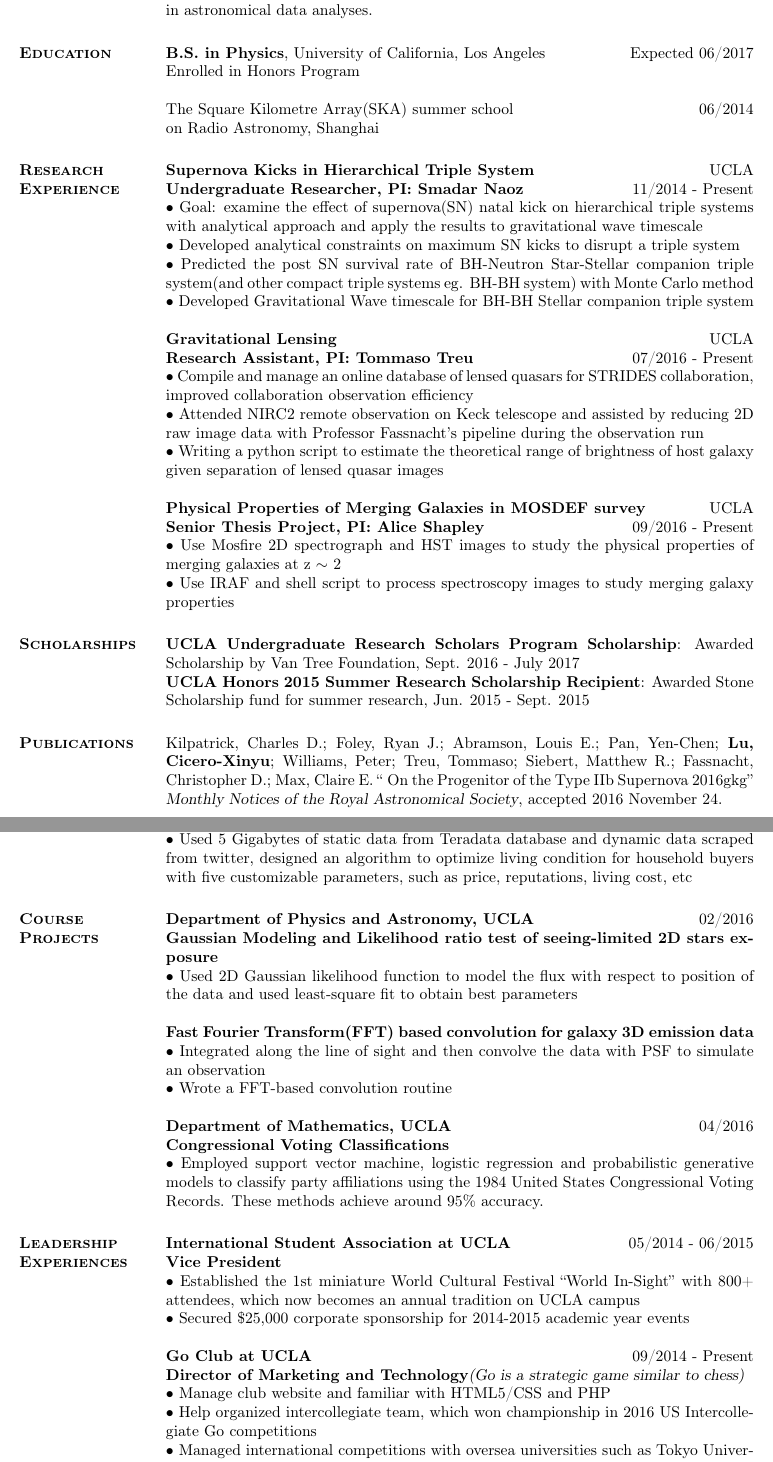
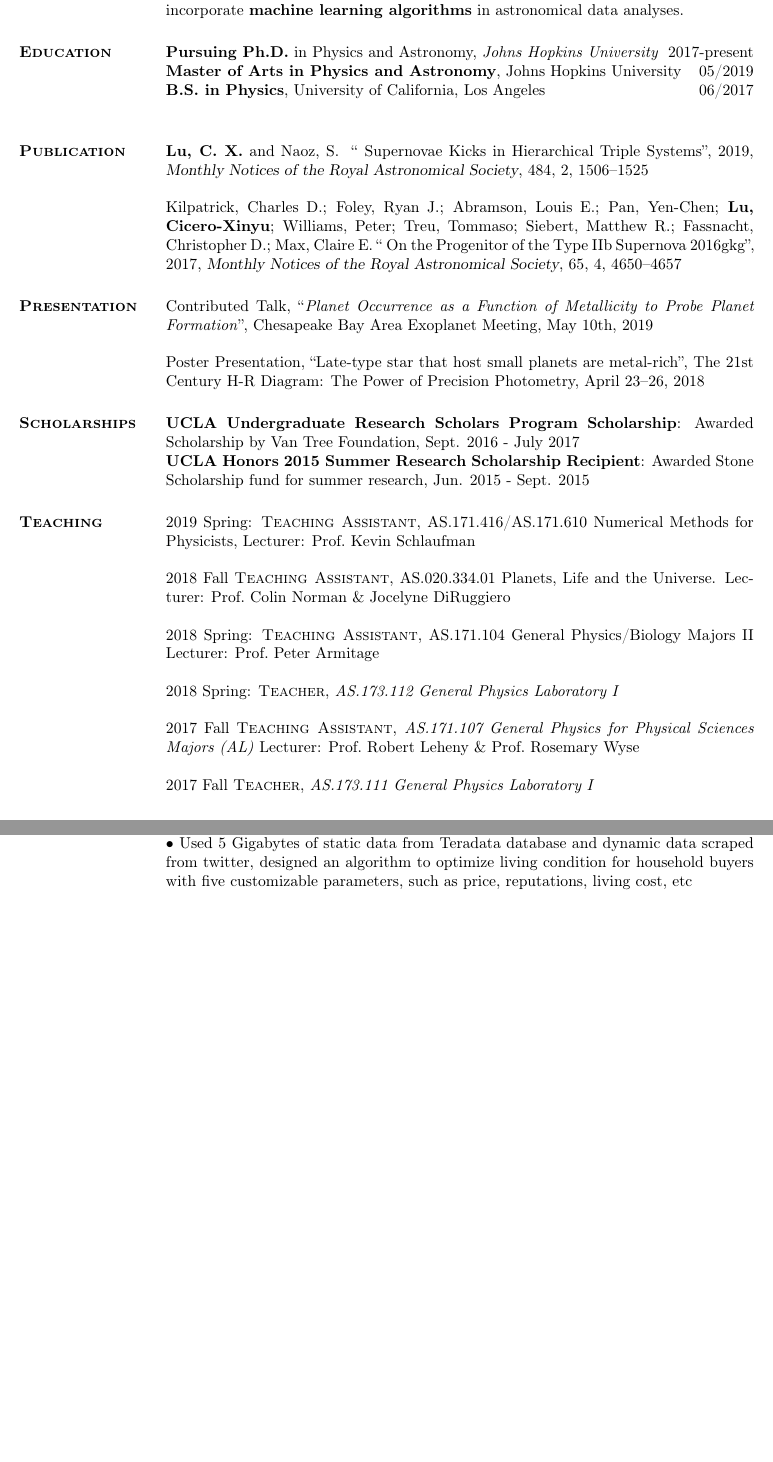
Before and after one commit to Ompha/CV, a LaTeX CV (CV.tex): two parts of pages 1 and 2 of 2, joined at a grey line, cut so that both start at the same text, the shorter picture padded with empty space. Compiled offline with pdfLaTeX.

Commit message:
Updated the talks and publication as of 2019.05.16. Bibtex disabled

```diff
--- a/CV.tex
+++ b/CV.tex
@@ -20,37 +22,30 @@
 
 \section{\textsc{Research Interests}}
-\textbf{Exoplanets and compact objects astrodynamics} modeling and connecting theoretical models with observational results from next generation telescopes are my primary interests. I am also interested in incorporating \textbf{machine learning algorithms} in astronomical data analyses.
+\textbf{Exoplanets} modeling and connecting theoretical formation models with observational results from current and next generation telescopes are my primary interests. I also incorporate \textbf{machine learning algorithms} in astronomical data analyses.
 
 \section{\textsc{Education}}
-\textbf{B.S. in Physics}, University of California, Los Angeles \hfill Expected 06/2017\\
-Enrolled in Honors Program
+\textbf{Pursuing Ph.D.} in Physics and Astronomy, \emph{Johns Hopkins University} \hfill 2017-present\\
+\textbf{Master of Arts in Physics and Astronomy}, Johns Hopkins University \hfill  05/2019\\
+\textbf{B.S. in Physics}, University of California, Los Angeles \hfill  06/2017\\
 
-The Square Kilometre Array(SKA) summer school  \hfill 06/2014\\
-on Radio Astronomy, Shanghai
 
-\section{\textsc{Research Experience} }
-\textbf{Supernova Kicks in Hierarchical Triple System } \hfill UCLA \\
-\textbf{Undergraduate Researcher,  PI: Smadar Naoz }  \hfill 11/2014 - Present\\
-$\bullet$ Goal: examine the effect of supernova(SN) natal kick on hierarchical triple systems with analytical approach and apply the results to gravitational wave timescale\\
-$\bullet$ Developed analytical constraints on maximum SN kicks to disrupt a triple system\\
-$\bullet$ Predicted the post SN survival rate of BH-Neutron Star-Stellar companion triple system(and other compact triple systems eg. BH-BH system) with Monte Carlo method\\
-$\bullet$ Developed Gravitational Wave timescale for BH-BH Stellar companion triple system
+\section{\textsc{Publication}}
 
-\textbf{Gravitational Lensing } \hfill UCLA\\
-\textbf{Research Assistant,  PI: Tommaso Treu}  \hfill 07/2016 - Present\\
-$\bullet$ Compile and manage an online database of lensed quasars for STRIDES collaboration, improved collaboration observation efficiency\\
-$\bullet$ Attended NIRC2 remote observation on Keck telescope and assisted by reducing 2D raw image data with Professor Fassnacht's pipeline during the observation run\\
-$\bullet$ Writing a python script to estimate the theoretical range of brightness of host galaxy given separation of lensed quasar images
+\textbf{Lu, C. X.} and Naoz, S. ~\enquote{ Supernovae Kicks in Hierarchical Triple Systems}, 2019, \textsl{Monthly Notices of the Royal Astronomical Society},  484, 2, 1506--1525
 
-\textbf{Physical Properties of Merging Galaxies in MOSDEF survey} \hfill UCLA\\
-\textbf{Senior Thesis Project,  PI: Alice Shapley}  \hfill 09/2016 - Present\\
-$\bullet$ Use Mosfire 2D spectrograph and HST images to study the physical properties of merging galaxies at z $\sim$ 2\\
-$\bullet$ Use IRAF and shell script to process spectroscopy images to study merging galaxy properties
+Kilpatrick, Charles D.; Foley, Ryan J.; Abramson, Louis E.; Pan, Yen-Chen; \textbf{Lu, Cicero-Xinyu}; Williams, Peter; Treu, Tommaso; Siebert, Matthew R.; Fassnacht, Christopher D.; Max, Claire E.  \enquote{ On the Progenitor of the Type IIb Supernova 2016gkg}, 2017, \textsl{Monthly Notices of the Royal Astronomical Society}, 65, 4, 4650--4657
 
+\section{\textsc{Presentation}}
+Contributed Talk, ``\textit{Planet Occurrence as a Function of Metallicity to Probe Planet Formation}'', Chesapeake Bay Area Exoplanet Meeting, May 10th, 2019
+
+Poster Presentation, ``Late-type star that host small planets are metal-rich'', The 21st Century H-R Diagram: The Power of Precision Photometry, April 23--26, 2018
+%\begin{resume}
 \section{\textsc{Scholarships} }
 \textbf{UCLA Undergraduate Research Scholars Program Scholarship}: Awarded Scholarship by Van Tree Foundation, Sept. 2016 - July 2017\\
 \textbf{UCLA Honors 2015 Summer Research Scholarship Recipient}: Awarded Stone Scholarship fund for summer research, Jun. 2015 - Sept. 2015
 
-\section{\textsc{Publications} }
-Kilpatrick, Charles D.; Foley, Ryan J.; Abramson, Louis E.; Pan, Yen-Chen; \textbf{Lu, Cicero-Xinyu}; Williams, Peter; Treu, Tommaso; Siebert, Matthew R.; Fassnacht, Christopher D.; Max, Claire E.  \enquote{ On the Progenitor of the Type IIb Supernova 2016gkg} \textsl{Monthly Notices of the Royal Astronomical Society}, accepted 2016 November 24.
+\section{\textsc{Teaching}}
+2019 Spring: \textsc{Teaching Assistant}, AS.171.416/AS.171.610 Numerical Methods for Physicists, Lecturer: Prof.\ Kevin Schlaufman
 
+2018 Fall \textsc{Teaching Assistant}, 	AS.020.334.01 Planets, Life and the Universe.
+Lecturer: Prof.\ Colin Norman \& Jocelyne DiRuggiero
@@ -61,5 +52,13 @@
 
-Supernova Kicks in Hierarchical Triple Systems, \textsl{Undergraduate Research Poster Day}, UCLA, California, Jun. 2016
+2018 Spring: \textsc{Teaching Assistant}, AS.171.104 General Physics/Biology Majors II
+Lecturer: Prof.\ Peter Armitage
+
+2018 Spring: \textsc{Teacher}, \emph{AS.173.112 General Physics Laboratory I}
+
+2017 Fall \textsc{Teaching Assistant}, \emph{AS.171.107 General Physics for Physical Sciences Majors (AL)} Lecturer: Prof.\ Robert Leheny \& Prof.\ Rosemary Wyse
+
+2017 Fall \textsc{Teacher}, \emph{AS.173.111 General Physics Laboratory I}
+
 
 \section{\textsc{Competition Awards}}
 \textbf{Mathematical Contest in Modeling} \hfill  Global Contest\\
@@ -70,32 +69,34 @@
 Won LA regional 4th place \hfill 10/2015\\
 $\bullet$ Used 5 Gigabytes of static data from Teradata database and dynamic data scraped from twitter, designed an algorithm to optimize living condition for household buyers with five customizable parameters, such as price, reputations, living cost, etc
 
-\section{\textsc{Course Projects}}
-\textbf{Department of Physics and Astronomy, UCLA}\hfill 02/2016\\
-\textbf{Gaussian Modeling and Likelihood ratio test of seeing-limited  2D stars exposure}\\
-$\bullet$ Used 2D Gaussian likelihood function to model the flux with respect to position of the data and used least-square fit to obtain best parameters
-
-\textbf{Fast Fourier Transform(FFT) based convolution for galaxy 3D emission data}\\
-$\bullet$  Integrated along the line of sight and then convolve the data with PSF to simulate an observation\\
-$\bullet$ Wrote a FFT-based convolution routine
-
-\textbf{Department of Mathematics, UCLA} \hfill 04/2016\\
-\textbf{Congressional Voting Classifications}\\
-$\bullet$ Employed support vector machine, logistic regression and probabilistic generative models to classify party affiliations using the 1984 United States Congressional Voting Records. These methods achieve around 95\% accuracy.
-
-\section{\textsc{Leadership Experiences}}
-\textbf{International Student Association at UCLA } \hfill 05/2014 - 06/2015\\
-\textbf{Vice President}\\
-$\bullet$  Established the 1st miniature World Cultural Festival \enquote{World In-Sight} with 800+ attendees, which now becomes an annual tradition on UCLA campus\\
-$\bullet$  Secured $\$$25,000 corporate sponsorship for 2014-2015 academic year events
-
-\textbf{Go Club at UCLA }\hfill 09/2014 - Present\\
-\textbf{Director of Marketing and Technology}\textsl{(Go is a strategic game similar to chess)} \\
-$\bullet$  Manage club website and familiar with HTML5/CSS and PHP\\
-$\bullet$  Help organized intercollegiate team, which won championship in 2016 US Intercollegiate Go competitions \\
-$\bullet$  Managed international competitions with oversea universities such as Tokyo University, etc
-
 \section{\textsc{Skills}}
 Python, Mathematica, \LaTeX{} , Matlab, C++, HTML5/CSS, PHP
+%
+%\section{\textsc{Course Projects}}
+%\textbf{Department of Physics and Astronomy, UCLA}\hfill 02/2016\\
+%\textbf{Gaussian Modeling and Likelihood ratio test of seeing-limited  2D stars exposure}\\
+%$\bullet$ Used 2D Gaussian likelihood function to model the flux with respect to position of the data and used least-square fit to obtain best parameters
+%
+%\textbf{Fast Fourier Transform(FFT) based convolution for galaxy 3D emission data}\\
+%$\bullet$  Integrated along the line of sight and then convolve the data with PSF to simulate an observation\\
+%$\bullet$ Wrote a FFT-based convolution routine
+%
+%\textbf{Department of Mathematics, UCLA} \hfill 04/2016\\
+%\textbf{Congressional Voting Classifications}\\
+%$\bullet$ Employed support vector machine, logistic regression and probabilistic generative models to classify party affiliations using the 1984 United States Congressional Voting Records. These methods achieve around 95\% accuracy.
+%
+%\section{\textsc{Leadership Experiences}}
+%\textbf{International Student Association at UCLA } \hfill 05/2014 - 06/2015\\
+%\textbf{Vice President}\\
+%$\bullet$  Established the 1st miniature World Cultural Festival \enquote{World In-Sight} with 800+ attendees, which now becomes an annual tradition on UCLA campus\\
+%$\bullet$  Secured $\$$25,000 corporate sponsorship for 2014-2015 academic year events
+%
+%\textbf{Go Club at UCLA }\hfill 09/2014 - Present\\
+%\textbf{Director of Marketing and Technology}\textsl{(Go is a strategic game similar to chess)} \\
+%$\bullet$  Manage club website and familiar with HTML5/CSS and PHP\\
+%$\bullet$  Help organized intercollegiate team, which won championship in 2016 US Intercollegiate Go competitions \\
+%$\bullet$  Managed international competitions with oversea universities such as Tokyo University, etc
+%
+
 \end{resume}
 \end{document}
```
Also changed, not shown: CV.tex (10 more changed lines).
